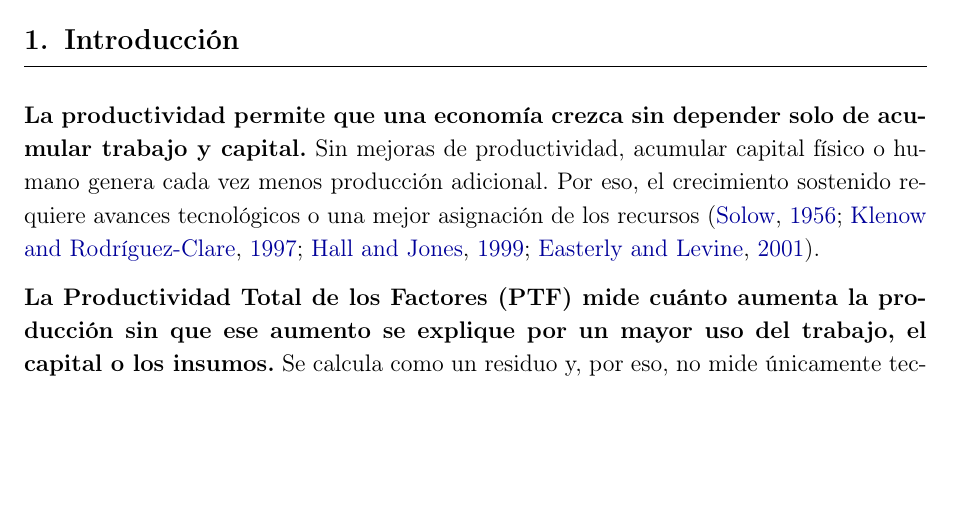
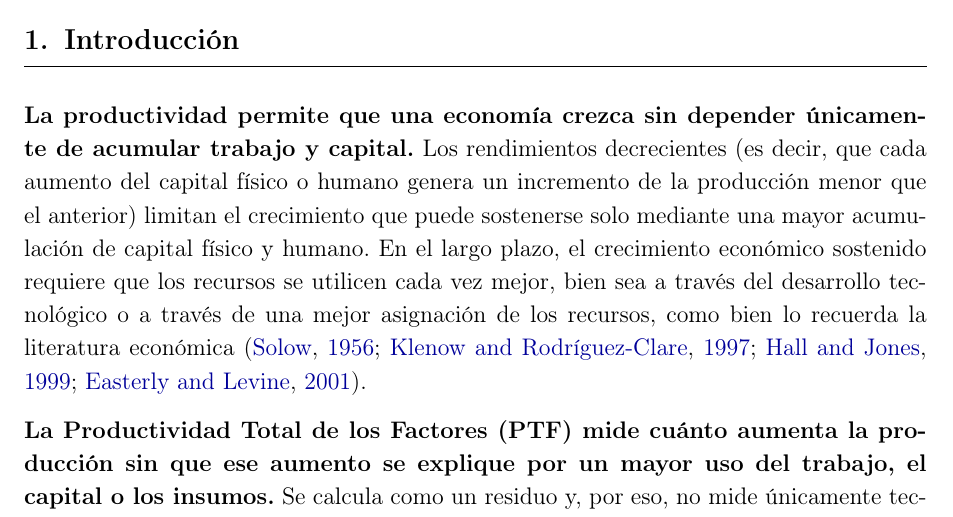
Before and after one commit to oliverpardo1979/informe_ptf, a LaTeX document (main.tex, which reads Paper/sections/CuerpoInformePTF.tex): part of page 4 of 19 before the commit and part of page 4 of 20 after it, cut so that both start at the same text, the shorter picture padded with empty space. Compiled offline with pdfLaTeX.

Commit message:
Restaura y aclara el primer parrafo de la introduccion

```diff
--- a/Paper/sections/CuerpoInformePTF.tex
+++ b/Paper/sections/CuerpoInformePTF.tex
@@ -1,6 +1,6 @@
 \section{Introducción}
 
-\textbf{La productividad permite que una economía crezca sin depender solo de acumular trabajo y capital.} Sin mejoras de productividad, acumular capital físico o humano genera cada vez menos producción adicional. Por eso, el crecimiento sostenido requiere avances tecnológicos o una mejor asignación de los recursos \citep{Solow1956,KlenowRodriguezClare1997,HallJones1999,EasterlyLevine2001}.
+\textbf{La productividad permite que una economía crezca sin depender únicamente de acumular trabajo y capital.} Los rendimientos decrecientes (es decir, que cada aumento del capital físico o humano genera un incremento de la producción menor que el anterior) limitan el crecimiento que puede sostenerse solo mediante una mayor acumulación de capital físico y humano. En el largo plazo, el crecimiento económico sostenido requiere que los recursos se utilicen cada vez mejor, bien sea a través del desarrollo tecnológico o a través de una mejor asignación  de los recursos, como bien lo recuerda la literatura económica \citep{Solow1956,KlenowRodriguezClare1997,HallJones1999,EasterlyLevine2001}.
 
 \textbf{La Productividad Total de los Factores (PTF) mide cuánto aumenta la producción sin que ese aumento se explique por un mayor uso del trabajo, el capital o los insumos.} Se calcula como un residuo y, por eso, no mide únicamente tecnología: también puede recoger cambios en la utilización de la capacidad, la reasignación de recursos y errores de medición \citep{Solow1957,OECD2001Productivity,DANE2022TFP}.
 
```
Also changed, not shown: Informes_finales/Informe_PTF_actividades_2005_2024.pdf.
